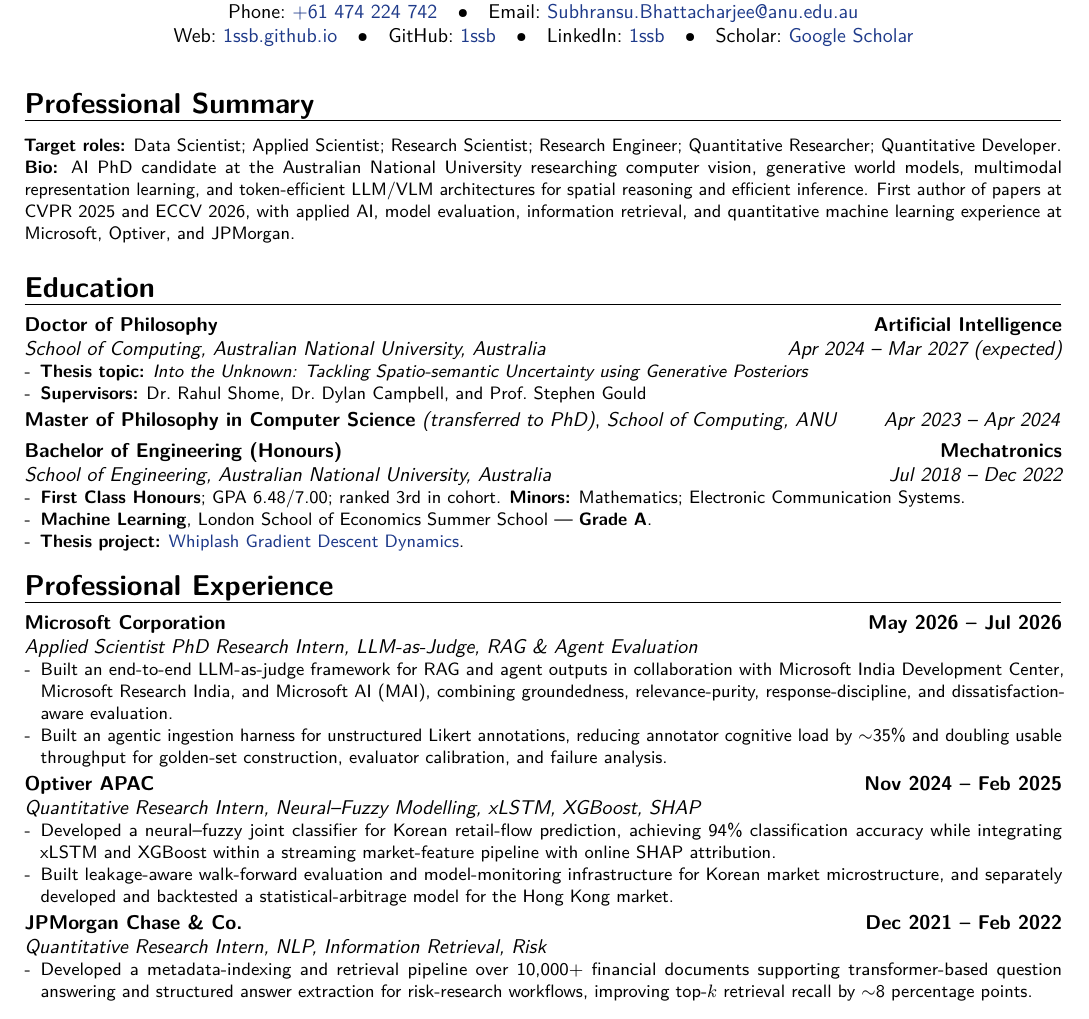
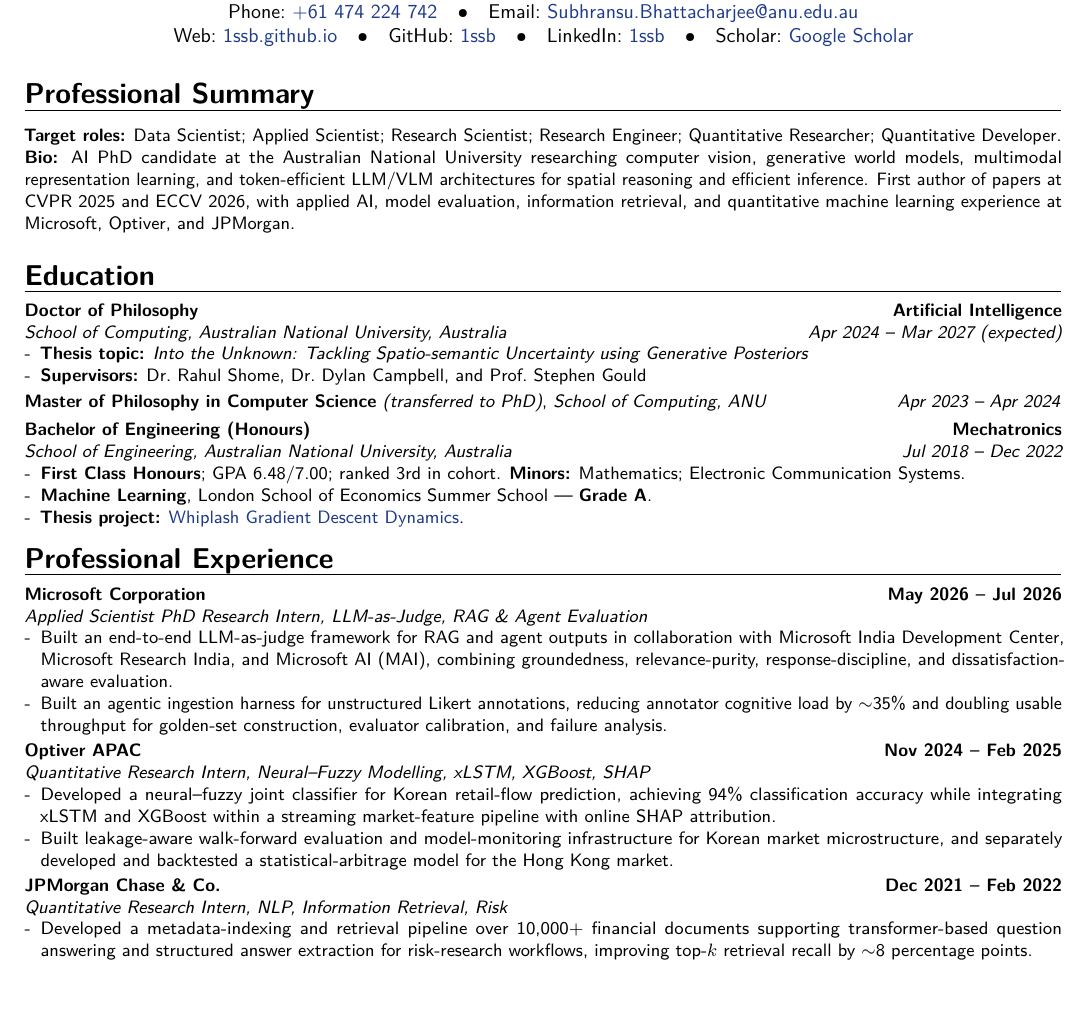
Before and after one commit to 1ssb/1ssb.github.io, a LaTeX CV (resume/main.tex): part of page 1 of 2, cut so that both start at the same text, the shorter picture padded with empty space. Compiled offline with pdfLaTeX.

Commit message:
Keep resume to two pages

```diff
--- a/resume/main.tex
+++ b/resume/main.tex
@@ -78,11 +78,14 @@
   pdfsubject={Resume},
   pdfkeywords={\resumekeywords}
 }
-\vspace{-1.5em}
+\vspace{-2em}
 \summary%
+{\small
 \input{sections/education}
 \input{sections/exp}
+}
 \input{sections/publications}
+\clearpage
 \input{sections/opensource}
 \input{sections/research}
 \input{sections/awards}
```
Also changed, not shown: resume/Resume.pdf.
